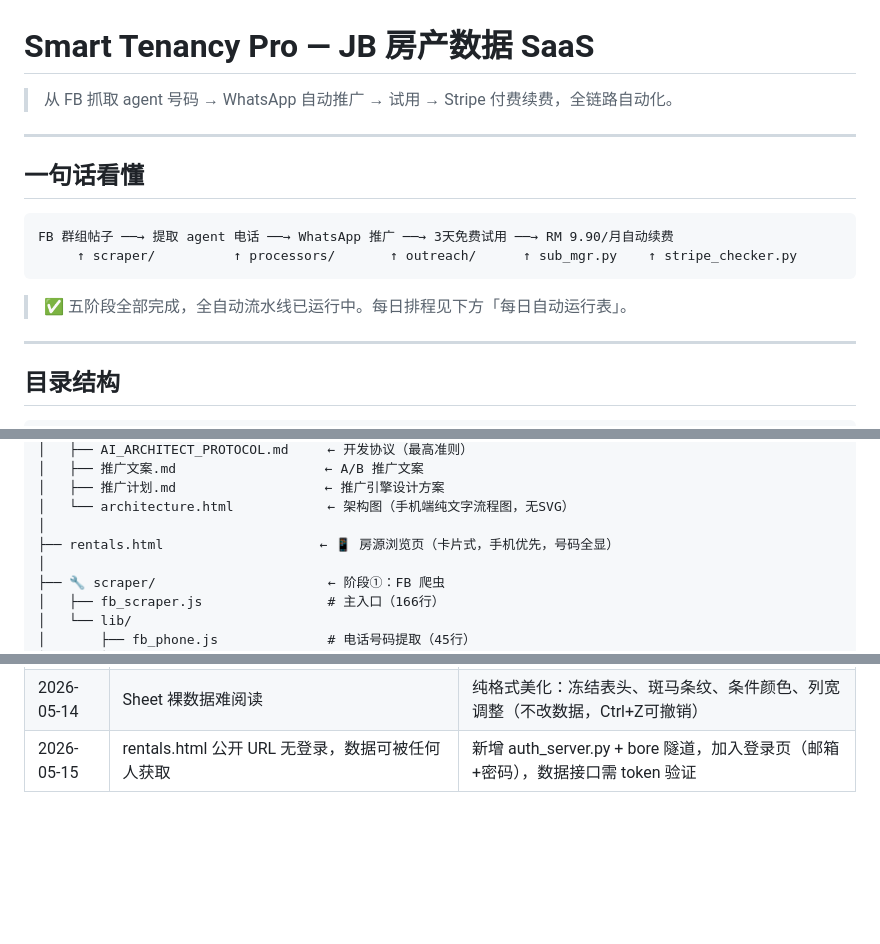
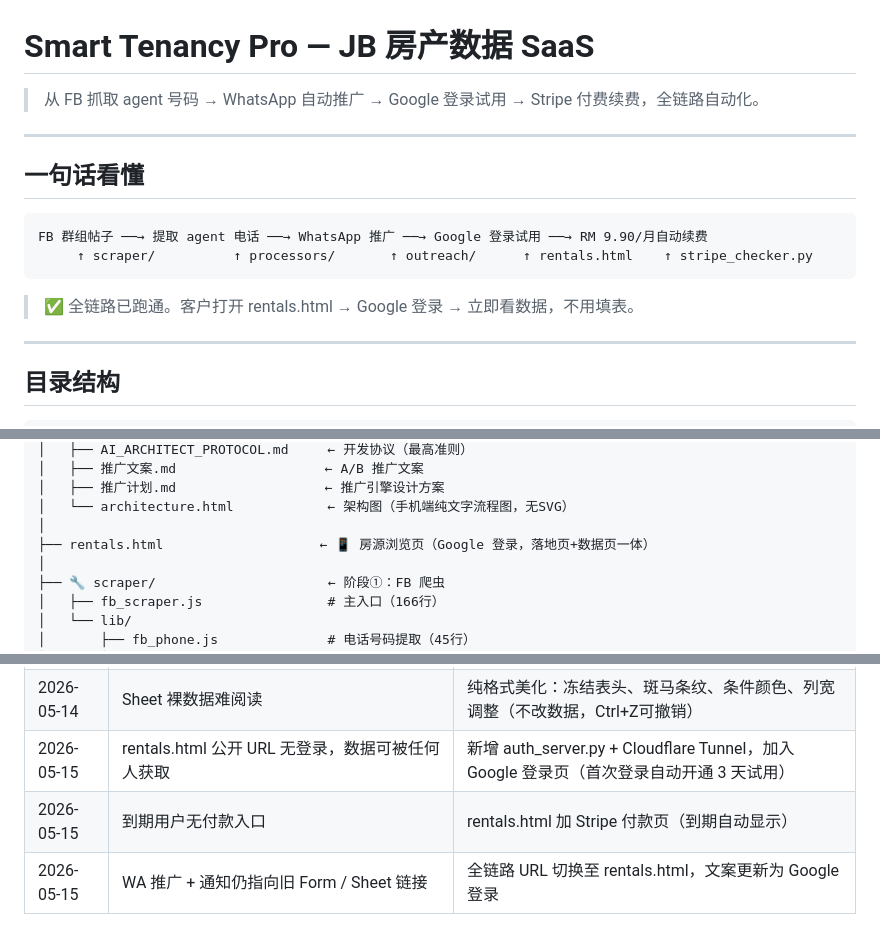
Before and after one commit to reinocheong/jb-rental-intel, a Markdown page: README.md, 3 parts joined by grey strips. GitHub-like rendering; blank space fills up the shorter version.

Commit message:
docs: 更新 README + DEPLOY，记录全链路 Google 登录改动

````diff
--- a/README.md
+++ b/README.md
@@ -1,17 +1,17 @@
 # Smart Tenancy Pro — JB 房产数据 SaaS
 
-> 从 FB 抓取 agent 号码 → WhatsApp 自动推广 → 试用 → Stripe 付费续费，全链路自动化。
+> 从 FB 抓取 agent 号码 → WhatsApp 自动推广 → Google 登录试用 → Stripe 付费续费，全链路自动化。
 
 ---
 
 ## 一句话看懂
 
 ```
-FB 群组帖子 ──→ 提取 agent 电话 ──→ WhatsApp 推广 ──→ 3天免费试用 ──→ RM 9.90/月自动续费
-     ↑ scraper/          ↑ processors/       ↑ outreach/      ↑ sub_mgr.py    ↑ stripe_checker.py
+FB 群组帖子 ──→ 提取 agent 电话 ──→ WhatsApp 推广 ──→ Google 登录试用 ──→ RM 9.90/月自动续费
+     ↑ scraper/          ↑ processors/       ↑ outreach/      ↑ rentals.html    ↑ stripe_checker.py
 ```
 
-> ✅ 五阶段全部完成，全自动流水线已运行中。每日排程见下方「每日自动运行表」。
+> ✅ 全链路已跑通。客户打开 rentals.html → Google 登录 → 立即看数据，不用填表。
 
 ---
 
@@ -34,7 +34,7 @@ FB 群组帖子 ──→ 提取 agent 电话 ──→ WhatsApp 推广 ──
 │   ├── 推广计划.md                   ← 推广引擎设计方案
 │   └── architecture.html            ← 架构图（手机端纯文字流程图，无SVG）
 │
-├── rentals.html                    ← 📱 房源浏览页（卡片式，手机优先，号码全显）
+├── rentals.html                    ← 📱 房源浏览页（Google 登录，落地页+数据页一体）
 │
 ├── 🔧 scraper/                      ← 阶段①：FB 爬虫
 │   ├── fb_scraper.js                # 主入口（166行）
@@ -211,4 +211,6 @@ FB 群组帖子 ──→ 提取 agent 电话 ──→ WhatsApp 推广 ──
 | 2026-05-14 | Agent名出现FB随机用户名（ThrillingGrapefruit、AmbitiousMouse6348） | fb_extract.js + fb_parser.py 双端过滤，清洗31个 |
 | 2026-05-14 | Post Text 里 agent 名粘时间（Fion Foo34分钟） | clean_post_text() 加时间粘连正则，384行修复 |
 | 2026-05-14 | Sheet 裸数据难阅读 | 纯格式美化：冻结表头、斑马条纹、条件颜色、列宽调整（不改数据，Ctrl+Z可撤销） |
-| 2026-05-15 | rentals.html 公开 URL 无登录，数据可被任何人获取 | 新增 auth_server.py + bore 隧道，加入登录页（邮箱+密码），数据接口需 token 验证 |
+| 2026-05-15 | rentals.html 公开 URL 无登录，数据可被任何人获取 | 新增 auth_server.py + Cloudflare Tunnel，加入 Google 登录页（首次登录自动开通 3 天试用） |
+| 2026-05-15 | 到期用户无付款入口 | rentals.html 加 Stripe 付款页（到期自动显示） |
+| 2026-05-15 | WA 推广 + 通知仍指向旧 Form / Sheet 链接 | 全链路 URL 切换至 rentals.html，文案更新为 Google 登录 |
````
Also changed, not shown: DEPLOY.md (+21 -0 lines).
